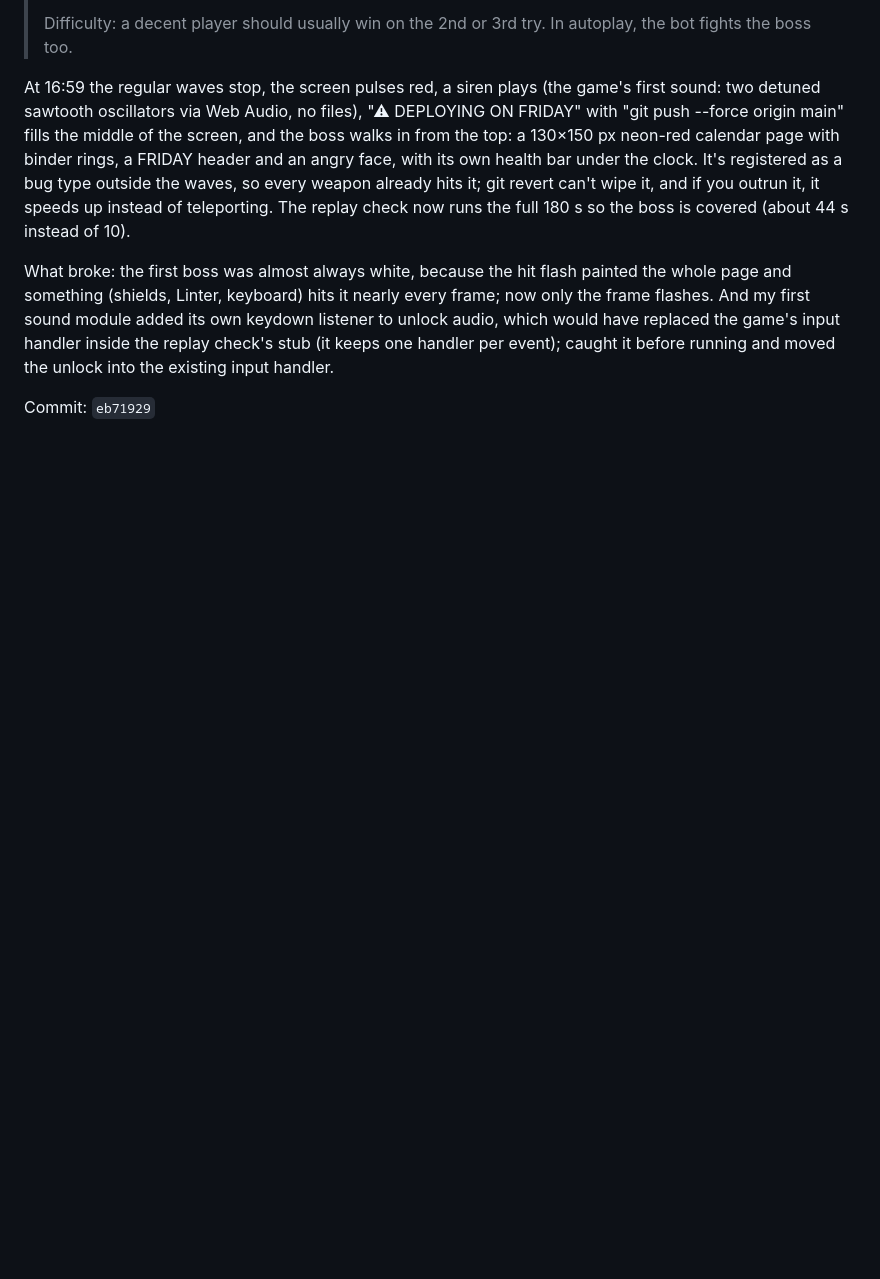
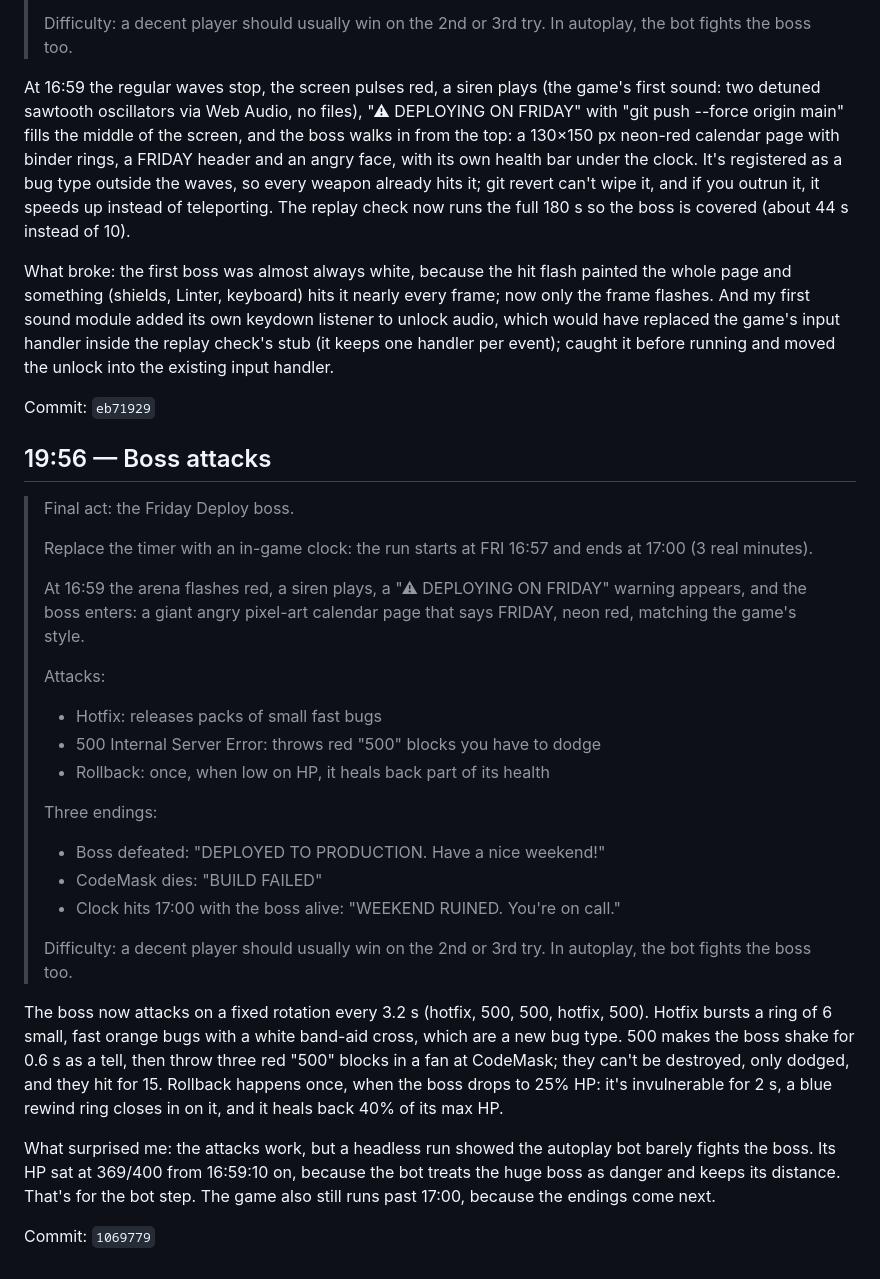
Before and after one commit to codemaskdev/bug-survivor, a Markdown page: DEVLOG.md, the part around the change. Drawn GitHub-style; blank space fills up the shorter version.

Commit message:
docs: devlog for 1069779
Co-Authored-By: Claude Opus 5.5 (1M context) <noreply@anthropic.com>

```diff
--- a/DEVLOG.md
+++ b/DEVLOG.md
@@ -392,3 +392,33 @@ At 16:59 the regular waves stop, the screen pulses red, a siren plays (the game'
 What broke: the first boss was almost always white, because the hit flash painted the whole page and something (shields, Linter, keyboard) hits it nearly every frame; now only the frame flashes. And my first sound module added its own keydown listener to unlock audio, which would have replaced the game's input handler inside the replay check's stub (it keeps one handler per event); caught it before running and moved the unlock into the existing input handler.
 
 Commit: `eb71929`
+
+## 19:56 — Boss attacks
+
+> Final act: the Friday Deploy boss.
+>
+> Replace the timer with an in-game clock: the run starts at FRI 16:57
+> and ends at 17:00 (3 real minutes).
+>
+> At 16:59 the arena flashes red, a siren plays, a "⚠ DEPLOYING ON FRIDAY"
+> warning appears, and the boss enters: a giant angry pixel-art calendar
+> page that says FRIDAY, neon red, matching the game's style.
+>
+> Attacks:
+> - Hotfix: releases packs of small fast bugs
+> - 500 Internal Server Error: throws red "500" blocks you have to dodge
+> - Rollback: once, when low on HP, it heals back part of its health
+>
+> Three endings:
+> - Boss defeated: "DEPLOYED TO PRODUCTION. Have a nice weekend!"
+> - CodeMask dies: "BUILD FAILED"
+> - Clock hits 17:00 with the boss alive: "WEEKEND RUINED. You're on call."
+>
+> Difficulty: a decent player should usually win on the 2nd or 3rd try.
+> In autoplay, the bot fights the boss too.
+
+The boss now attacks on a fixed rotation every 3.2 s (hotfix, 500, 500, hotfix, 500). Hotfix bursts a ring of 6 small, fast orange bugs with a white band-aid cross, which are a new bug type. 500 makes the boss shake for 0.6 s as a tell, then throw three red "500" blocks in a fan at CodeMask; they can't be destroyed, only dodged, and they hit for 15. Rollback happens once, when the boss drops to 25% HP: it's invulnerable for 2 s, a blue rewind ring closes in on it, and it heals back 40% of its max HP.
+
+What surprised me: the attacks work, but a headless run showed the autoplay bot barely fights the boss. Its HP sat at 369/400 from 16:59:10 on, because the bot treats the huge boss as danger and keeps its distance. That's for the bot step. The game also still runs past 17:00, because the endings come next.
+
+Commit: `1069779`
```
